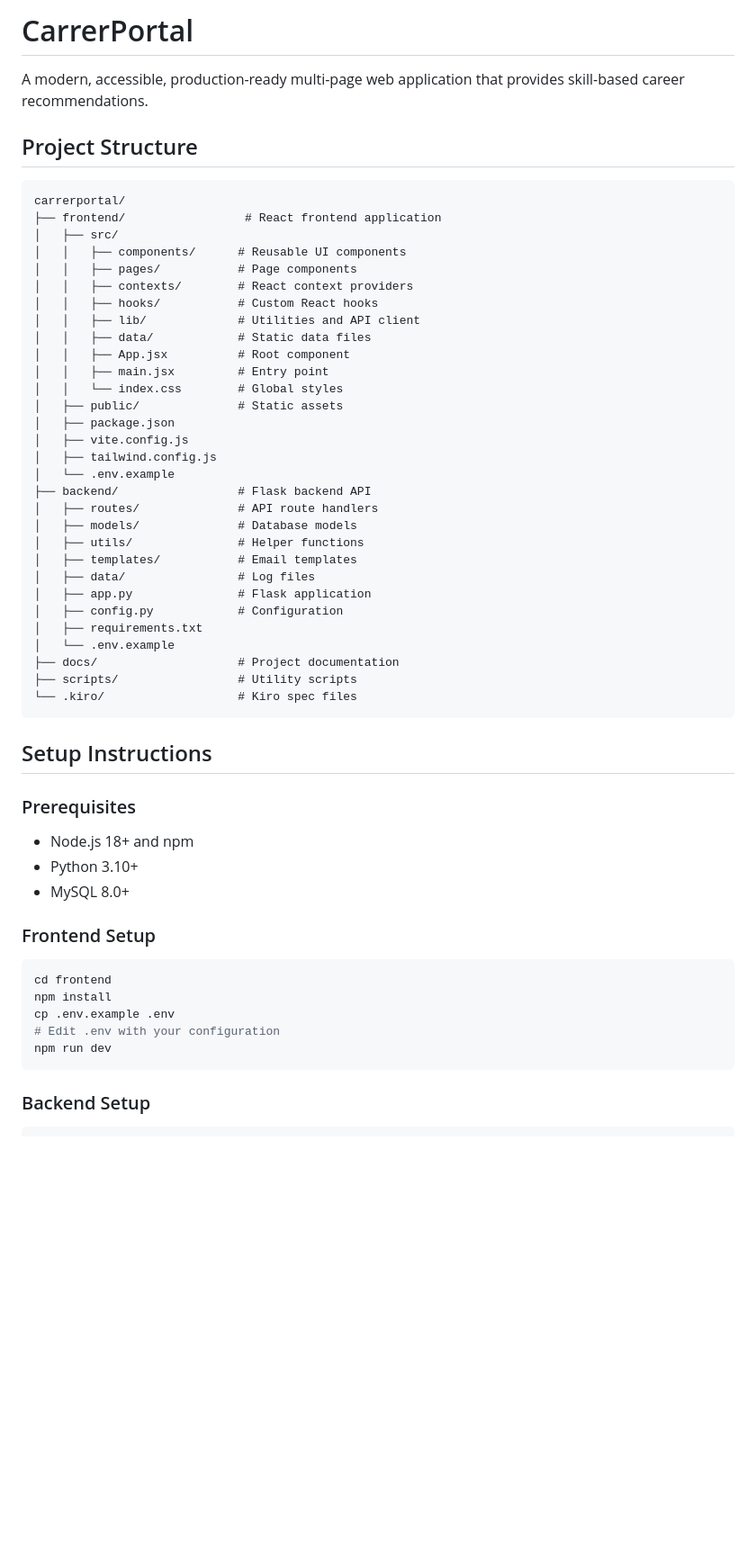
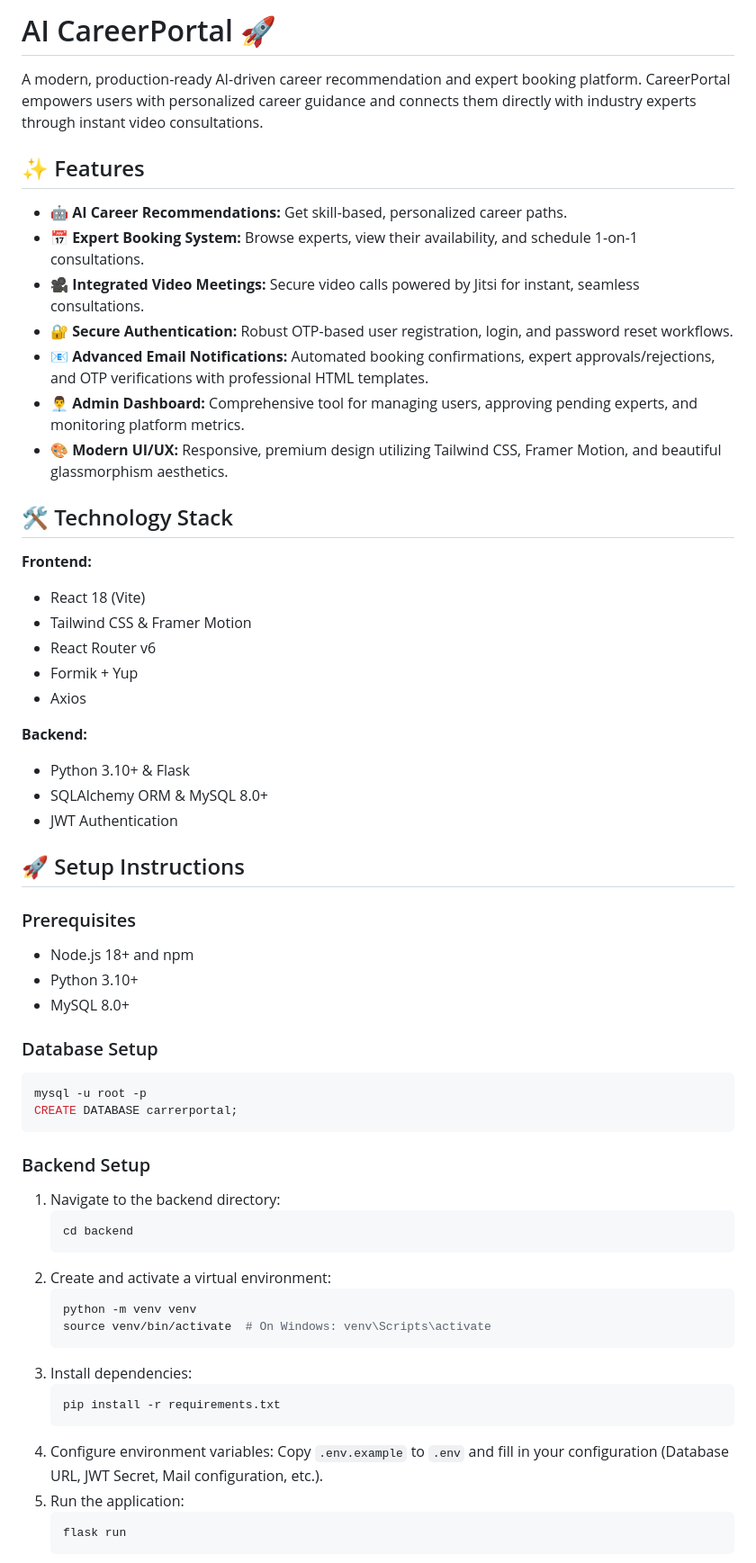
Before and after one commit to dev-Amann/Carrer-Portal, a Markdown page: README.md, the part around one of its changes. Shown at 90% size. Rendered like a GitHub page; blank space fills up the shorter version.

Commit message:
docs: update README with detailed feature set and setup instructions

````diff
--- a/README.md
+++ b/README.md
@@ -1,59 +1,62 @@
-# CarrerPortal
+# AI CareerPortal 🚀
 
-A modern, accessible, production-ready multi-page web application that provides skill-based career recommendations.
+A modern, production-ready AI-driven career recommendation and expert booking platform. CareerPortal empowers users with personalized career guidance and connects them directly with industry experts through instant video consultations.
 
-## Project Structure
+## ✨ Features
 
-```
-carrerportal/
-├── frontend/                 # React frontend application
-│   ├── src/
-│   │   ├── components/      # Reusable UI components
-│   │   ├── pages/           # Page components
-│   │   ├── contexts/        # React context providers
-│   │   ├── hooks/           # Custom React hooks
-│   │   ├── lib/             # Utilities and API client
-│   │   ├── data/            # Static data files
-│   │   ├── App.jsx          # Root component
-│   │   ├── main.jsx         # Entry point
-│   │   └── index.css        # Global styles
-│   ├── public/              # Static assets
-│   ├── package.json
-│   ├── vite.config.js
-│   ├── tailwind.config.js
-│   └── .env.example
-├── backend/                 # Flask backend API
-│   ├── routes/              # API route handlers
-│   ├── models/              # Database models
-│   ├── utils/               # Helper functions
-│   ├── templates/           # Email templates
-│   ├── data/                # Log files
-│   ├── app.py               # Flask application
-│   ├── config.py            # Configuration
-│   ├── requirements.txt
-│   └── .env.example
-├── docs/                    # Project documentation
-├── scripts/                 # Utility scripts
-└── .kiro/                   # Kiro spec files
-```
+- **🤖 AI Career Recommendations:** Get skill-based, personalized career paths.
+- **📅 Expert Booking System:** Browse experts, view their availability, and schedule 1-on-1 consultations.
+- **🎥 Integrated Video Meetings:** Secure video calls powered by Jitsi for instant, seamless consultations.
+- **🔐 Secure Authentication:** Robust OTP-based user registration, login, and password reset workflows.
+- **📧 Advanced Email Notifications:** Automated booking confirmations, expert approvals/rejections, and OTP verifications with professional HTML templates.
+- **👨‍💼 Admin Dashboard:** Comprehensive tool for managing users, approving pending experts, and monitoring platform metrics.
+- **🎨 Modern UI/UX:** Responsive, premium design utilizing Tailwind CSS, Framer Motion, and beautiful glassmorphism aesthetics.
 
-## Setup Instructions
+## 🛠️ Technology Stack
+
+**Frontend:**
+- React 18 (Vite)
+- Tailwind CSS & Framer Motion
+- React Router v6
+- Formik + Yup
+- Axios
+
+**Backend:**
+- Python 3.10+ & Flask
+- SQLAlchemy ORM & MySQL 8.0+
+- JWT Authentication
+
+## 🚀 Setup Instructions
 
 ### Prerequisites
-
 - Node.js 18+ and npm
 - Python 3.10+
 - MySQL 8.0+
 
-### Frontend Setup
-
+### Database Setup
 ```bash
-cd frontend
-npm install
-cp .env.example .env
-# Edit .env with your configuration
-npm run dev
+mysql -u root -p
+CREATE DATABASE carrerportal;
 ```
 
 ### Backend Setup
+1. Navigate to the backend directory:
+   ```bash
+   cd backend
+   ```
+2. Create and activate a virtual environment:
+   ```bash
+   python -m venv venv
+   source venv/bin/activate  # On Windows: venv\Scripts\activate
+   ```
+3. Install dependencies:
+   ```bash
+   pip install -r requirements.txt
+   ```
+4. Configure environment variables:
+   Copy `.env.example` to `.env` and fill in your configuration (Database URL, JWT Secret, Mail configuration, etc.).
+5. Run the application:
+   ```bash
+   flask run
+   ```
 
````
Also changed, not shown: other parts of README.md (+30 -81 lines).
